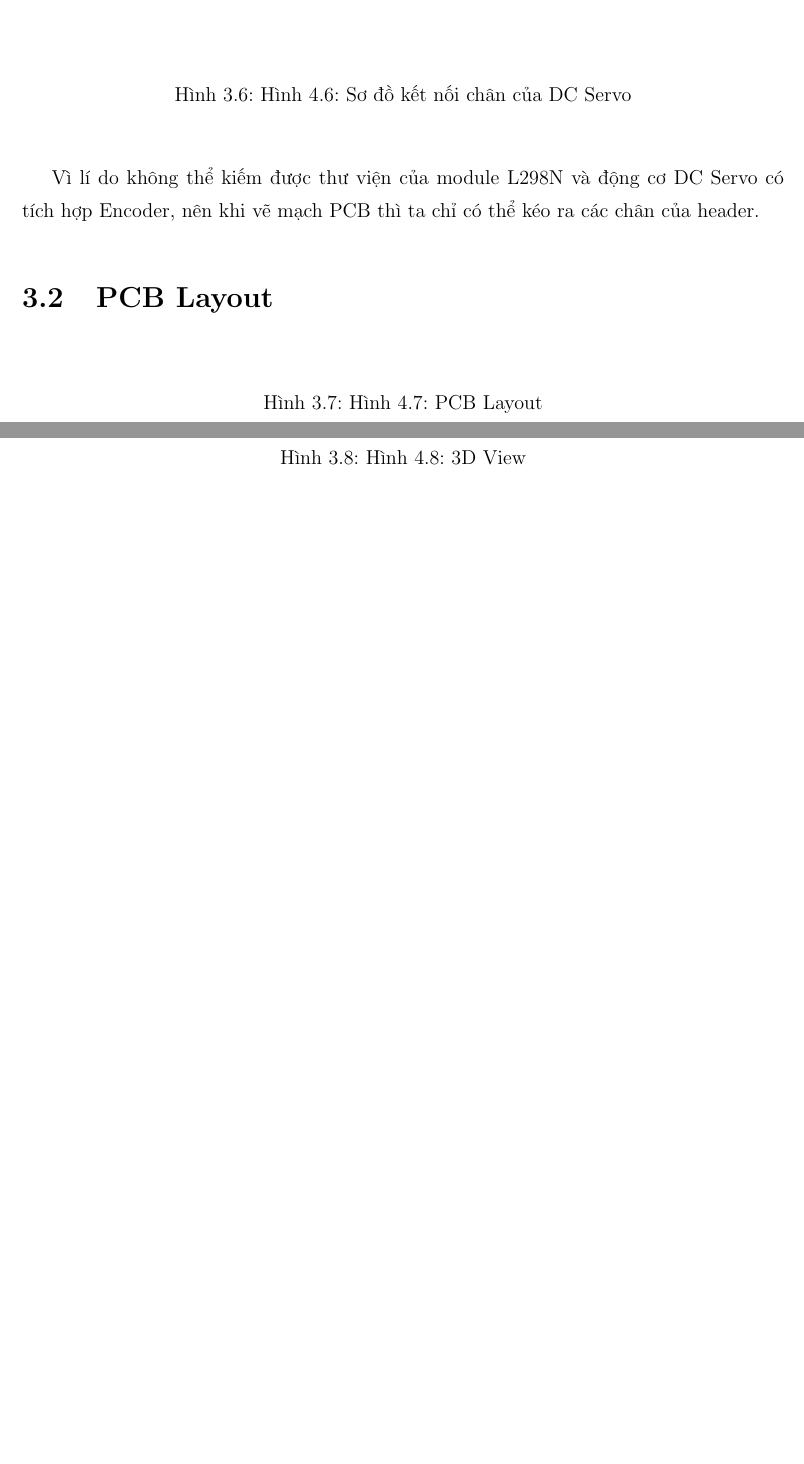
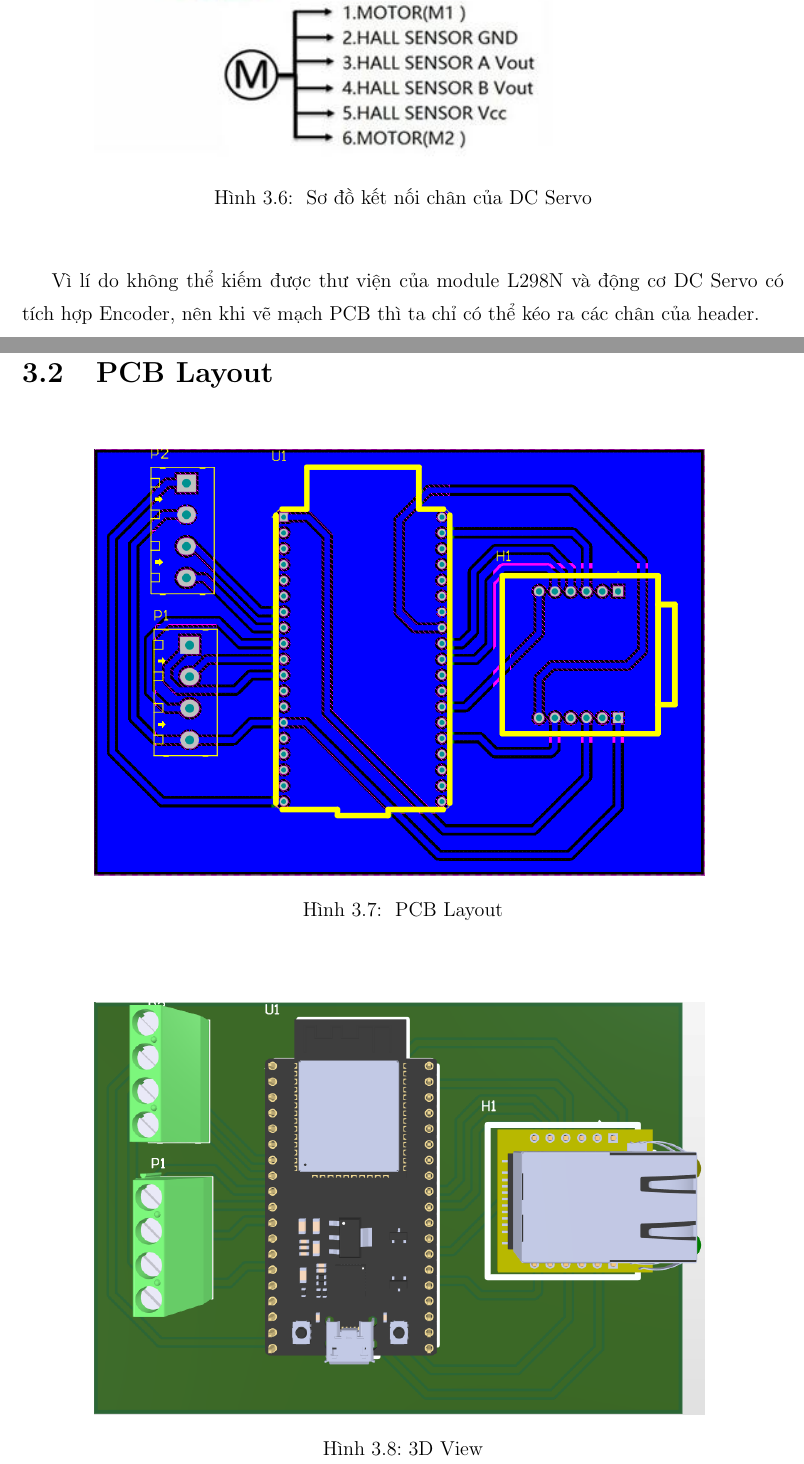
Before and after one commit to ZzzDolphiinn52Hz/motor-pid-control-through-ethernet-communication, a LaTeX document (docs/Baocao.tex): two parts of pages 14 and 15 of 44 before the commit and two parts of pages 18 and 19 of 48 after it, joined at a grey line, cut so that both start at the same text, the shorter picture padded with empty space. The pictures show the PDF file docs/Baocao.pdf that the author committed with the source.

Commit message:
update p3

```diff
--- a/docs/Baocao.tex
+++ b/docs/Baocao.tex
@@ -343,8 +343,8 @@ Trong đó, @SEN ... \# là dữ liệu ứng dụng do nhóm thiết kế, TCP
 
 \begin{figure}[H]
 \centering
-% \includegraphics[width=0.8\textwidth]{...}
-\caption{Hình 4.1: Sơ đồ kết nối chân của ESP32}
+\includegraphics[width=0.9\textwidth]{connect.png}
+\caption{Sơ đồ kết nối chân của ESP32}
 \end{figure}
 
 Cụm giao tiếp SPI với khối Ethernet W5500 (MO, MI, SCK, CS)
@@ -375,32 +375,32 @@ So với các chân GPIO từ 34 đến 39 (vốn chỉ có thể làm Input và
 
 \begin{figure}[H]
 \centering
-% \includegraphics[width=0.8\textwidth]{...}
-\caption{Hình 4.2: Sơ đồ kết nối chân của module W5500}
+\includegraphics[width=0.8\textwidth]{w5500.png}
+\caption{Sơ đồ kết nối chân của module W5500}
 \end{figure}
 
 \begin{figure}[H]
 \centering
-% \includegraphics[width=0.8\textwidth]{...}
-\caption{Hình 4.3: Sơ đồ kết nối chân để kết nối với L298N}
+\includegraphics[width=0.8\textwidth]{l298N.png}
+\caption{Sơ đồ kết nối chân để kết nối với L298N}
 \end{figure}
 
 \begin{figure}[H]
 \centering
-% \includegraphics[width=0.8\textwidth]{...}
-\caption{Hình 4.4: Sơ đồ kết nối chân của L298N}
+\includegraphics[width=0.8\textwidth]{connect_L298N.png}
+\caption{Sơ đồ kết nối chân của L298N}
 \end{figure}
 
 \begin{figure}[H]
 \centering
-% \includegraphics[width=0.8\textwidth]{...}
-\caption{Hình 4.5: Sơ đồ kết nối chân để kết nối với DC Servo}
+\includegraphics[width=0.8\textwidth]{encoder.png}
+\caption{Sơ đồ kết nối chân để kết nối với DC Servo}
 \end{figure}
 
 \begin{figure}[H]
 \centering
-% \includegraphics[width=0.8\textwidth]{...}
-\caption{Hình 4.6: Sơ đồ kết nối chân của DC Servo}
+\includegraphics[width=0.8\textwidth]{dc_servo.png}
+\caption{ Sơ đồ kết nối chân của DC Servo}
 \end{figure}
 
 Vì lí do không thể kiếm được thư viện của module L298N và động cơ DC Servo có tích hợp Encoder, nên khi vẽ mạch PCB thì ta chỉ có thể kéo ra các chân của header.
@@ -409,14 +409,14 @@ Vì lí do không thể kiếm được thư viện của module L298N và độ
 
 \begin{figure}[H]
 \centering
-% \includegraphics[width=0.8\textwidth]{...}
-\caption{Hình 4.7: PCB Layout}
+\includegraphics[width=0.8\textwidth]{PCB.png}
+\caption{ PCB Layout}
 \end{figure}
 
 \begin{figure}[H]
 \centering
-% \includegraphics[width=0.8\textwidth]{...}
-\caption{Hình 4.8: 3D View}
+\includegraphics[width=0.8\textwidth]{3d.png}
+\caption{3D View}
 \end{figure}
 
 \chapter{THIẾT KẾ FIRMWARE HỆ THỐNG}
```
Also changed, not shown: docs/3d.png (added), docs/Baocao.pdf, docs/IP_package.png (added), docs/L298N.png (added), docs/PCB.png (added), docs/TCP.png (added), docs/connect.png (added), docs/connect_L298N.png (added), docs/dc_servo.png (added), docs/encoder.png (added), docs/frame.png (added), docs/frame_struct.png (added), docs/w5500.png (added), docs/Baocao.tex (16 more changed lines), 7 other files.
